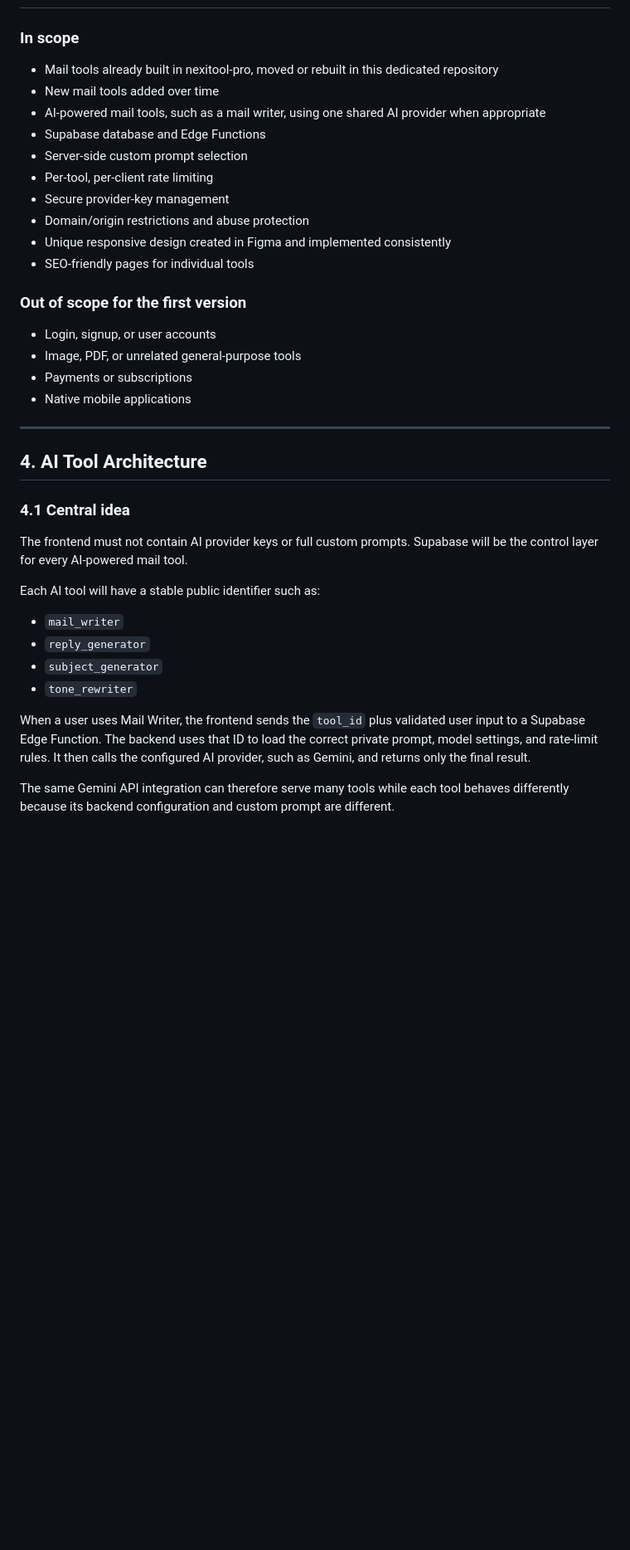
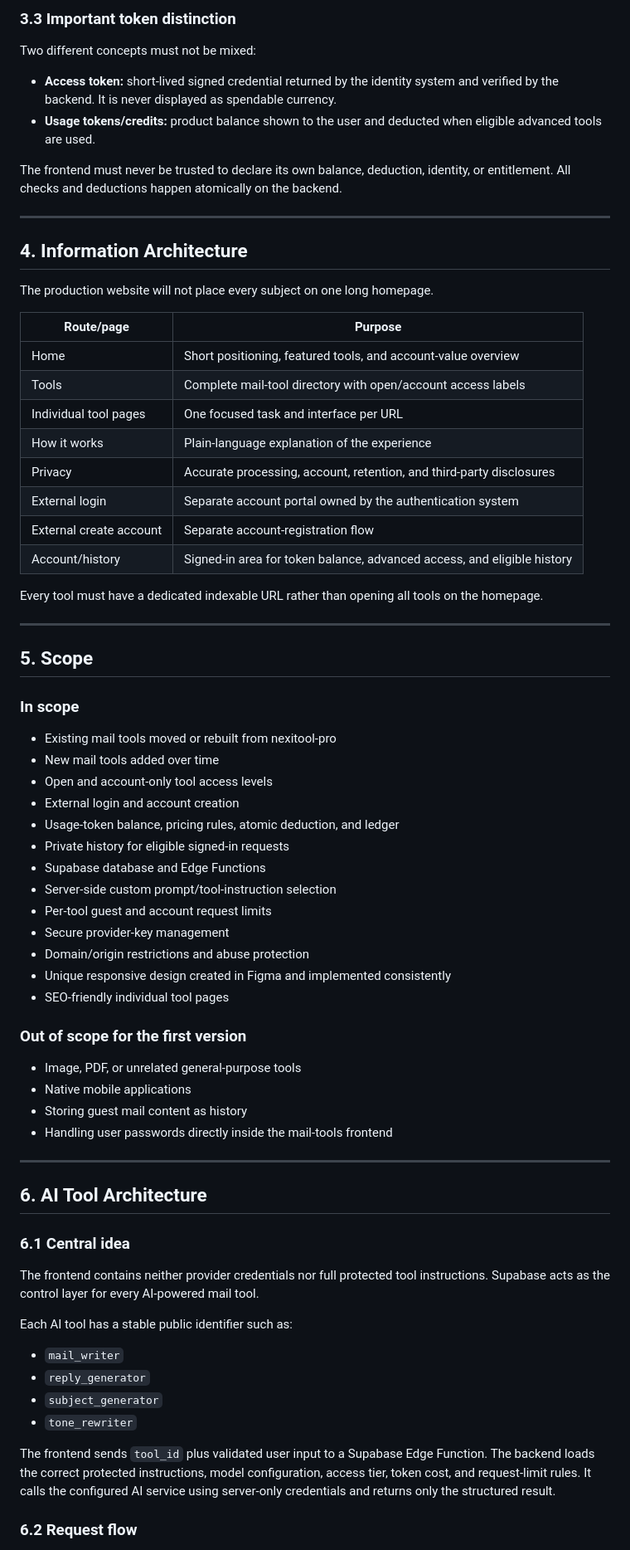
Before and after one commit to pratiksolanki0703-cmd/Mailtool-pro, a Markdown page: PRD.md, the part around one of its changes. Shown at 83% size. Drawn GitHub-style; blank space fills up the shorter version.

```diff
--- a/PRD.md
+++ b/PRD.md
@@ -37,40 +60,74 @@ The complete product will share one distinctive visual language: unique styling,
+### 3.3 Important token distinction
+
+Two different concepts must not be mixed:
+
+- **Access token:** short-lived signed credential returned by the identity system and verified by the backend. It is never displayed as spendable currency.
+- **Usage tokens/credits:** product balance shown to the user and deducted when eligible advanced tools are used.
+
+The frontend must never be trusted to declare its own balance, deduction, identity, or entitlement. All checks and deductions happen atomically on the backend.
+
+---
+
+## 4. Information Architecture
+
+The production website will not place every subject on one long homepage.
+
+| Route/page | Purpose |
+|---|---|
+| Home | Short positioning, featured tools, and account-value overview |
+| Tools | Complete mail-tool directory with open/account access labels |
+| Individual tool pages | One focused task and interface per URL |
+| How it works | Plain-language explanation of the experience |
+| Privacy | Accurate processing, account, retention, and third-party disclosures |
+| External login | Separate account portal owned by the authentication system |
+| External create account | Separate account-registration flow |
+| Account/history | Signed-in area for token balance, advanced access, and eligible history |
+
+Every tool must have a dedicated indexable URL rather than opening all tools on the homepage.
+
+---
+
+## 5. Scope
 
 ### In scope
 
-- Mail tools already built in nexitool-pro, moved or rebuilt in this dedicated repository
+- Existing mail tools moved or rebuilt from nexitool-pro
 - New mail tools added over time
-- AI-powered mail tools, such as a mail writer, using one shared AI provider when appropriate
+- Open and account-only tool access levels
+- External login and account creation
+- Usage-token balance, pricing rules, atomic deduction, and ledger
+- Private history for eligible signed-in requests
 - Supabase database and Edge Functions
-- Server-side custom prompt selection
-- Per-tool, per-client rate limiting
+- Server-side custom prompt/tool-instruction selection
+- Per-tool guest and account request limits
 - Secure provider-key management
 - Domain/origin restrictions and abuse protection
 - Unique responsive design created in Figma and implemented consistently
-- SEO-friendly pages for individual tools
+- SEO-friendly individual tool pages
 
 ### Out of scope for the first version
 
-- Login, signup, or user accounts
 - Image, PDF, or unrelated general-purpose tools
-- Payments or subscriptions
 - Native mobile applications
+- Storing guest mail content as history
+- Handling user passwords directly inside the mail-tools frontend
 
 ---
 
-## 4. AI Tool Architecture
+## 6. AI Tool Architecture
 
-### 4.1 Central idea
+### 6.1 Central idea
 
-The frontend must not contain AI provider keys or full custom prompts. Supabase will be the control layer for every AI-powered mail tool.
+The frontend contains neither provider credentials nor full protected tool instructions. Supabase acts as the control layer for every AI-powered mail tool.
 
-Each AI tool will have a stable public identifier such as:
+Each AI tool has a stable public identifier such as:
 
 - `mail_writer`
 - `reply_generator`
 - `subject_generator`
 - `tone_rewriter`
 
-When a user uses Mail Writer, the frontend sends the `tool_id` plus validated user input to a Supabase Edge Function. The backend uses that ID to load the correct private prompt, model settings, and rate-limit rules. It then calls the configured AI provider, such as Gemini, and returns only the final result.
+The frontend sends `tool_id` plus validated user input to a Supabase Edge Function. The backend loads the correct protected instructions, model configuration, access tier, token cost, and request-limit rules. It calls the configured AI service using server-only credentials and returns only the structured result.
 
-The same Gemini API integration can therefore serve many tools while each tool behaves differently because its backend configuration and custom prompt are different.
+### 6.2 Request flow
 
```
Also changed, not shown: other parts of PRD.md (+147 -106 lines).
